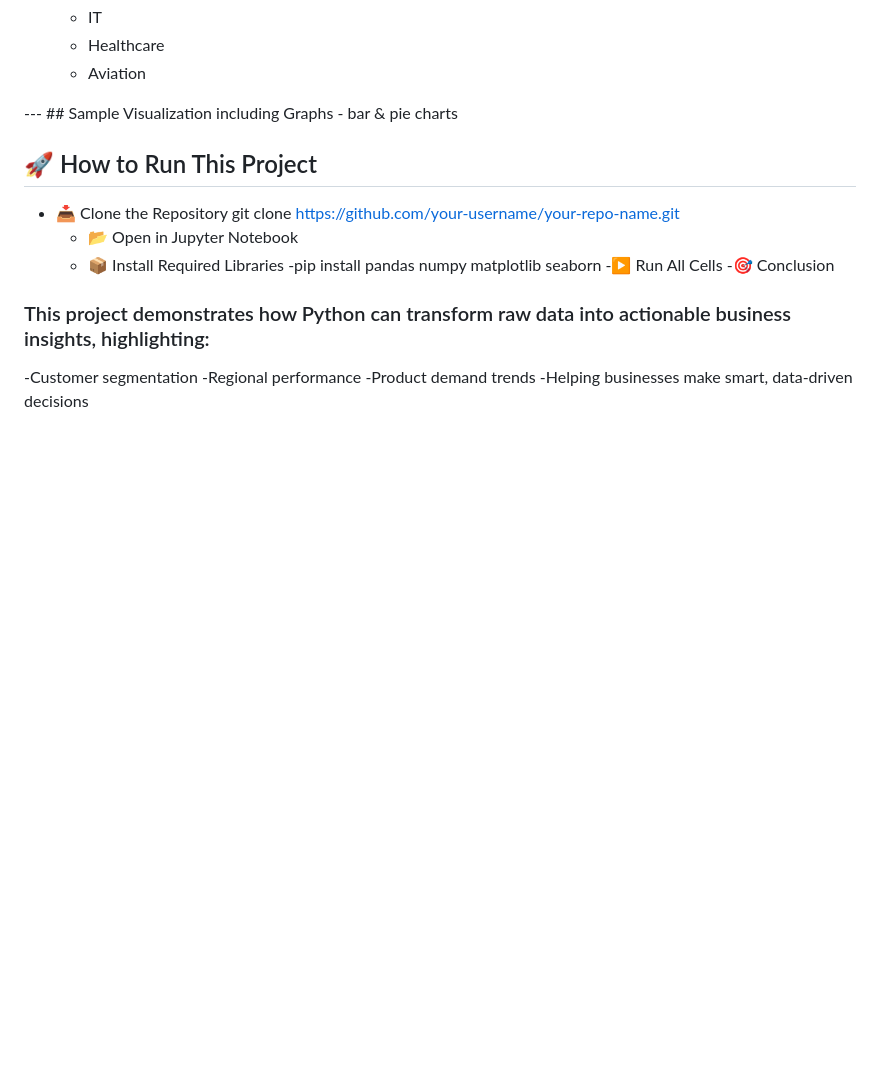
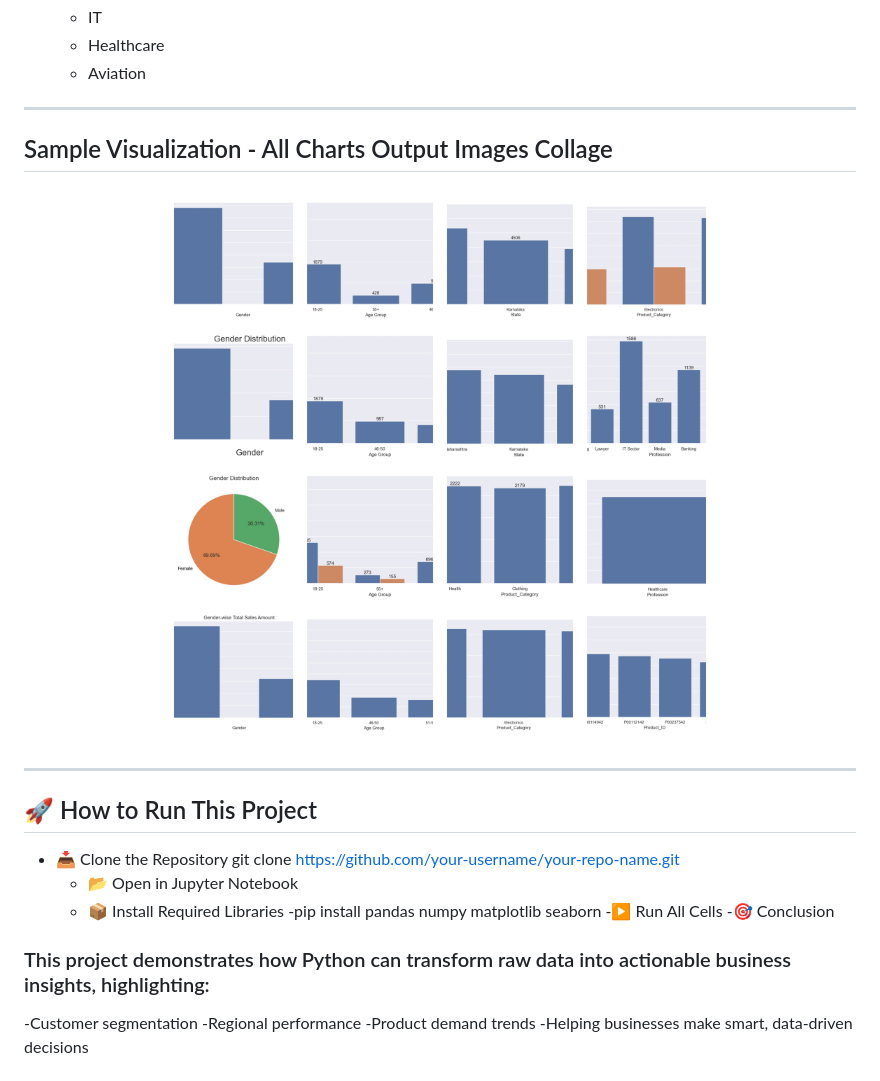
Before and after one commit to GADEKAR328/Python-I-Jupyter-Nb---Sales-Data-Analysis-Project-by-YSG, a Markdown page: README.md, the part around the change. Rendered like a GitHub page; blank space fills up the shorter version.

Commit message:
Update README.md
Improved the README to better present the project’s business insights, EDA process, and key findings.
Added a dashboard preview image and refined the formatting to make it more clear, engaging,
and suitable for showcasing in a data analyst portfolio.

```diff
--- a/README.md
+++ b/README.md
@@ -93,8 +93,14 @@ The dataset contains **11,000+ records** including:
   - Healthcare
   - Aviation
 
---- ## Sample Visualization including Graphs - bar & pie charts
+---
 
+## Sample Visualization - All Charts Output Images Collage
+<p align="center">
+  <img src="https://github.com/GADEKAR328/Python-I-Jupyter-Nb---Sales-Data-Analysis-Project-by-YSG/raw/75a3eee7a59354f960919d62e79ebdbf5a25478f/Collage%20of%20all%20resulting%20charts.jpg" width="900"/>
+</p>
+
+---
 
 ## 🚀 How to Run This Project
 
```
